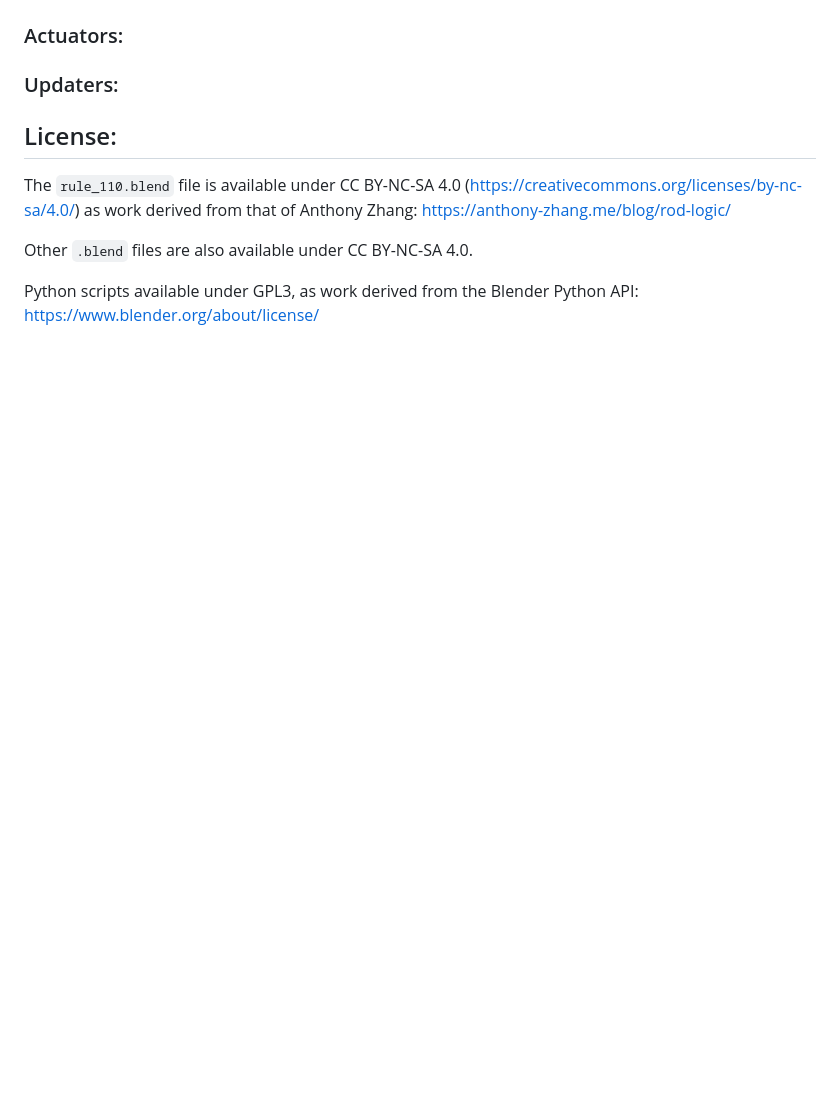
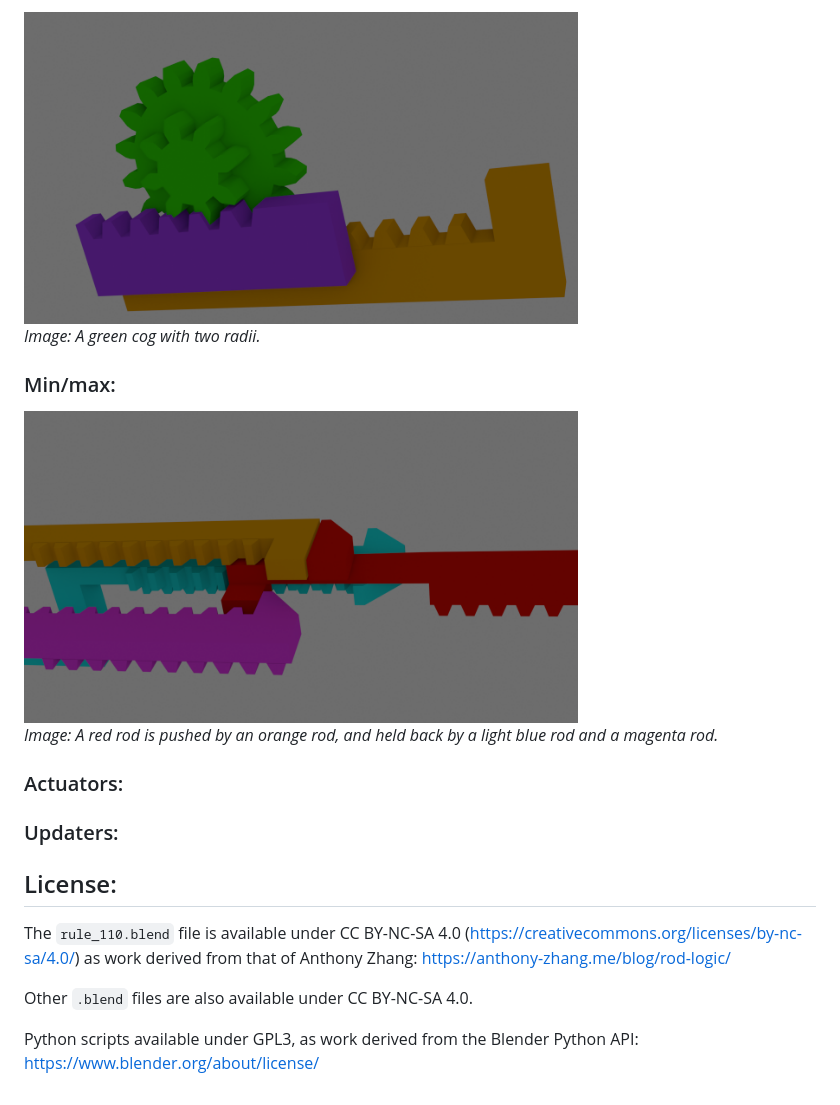
Before and after one commit to timhutton/MechanicalComputer, a Markdown page: readme.md, the part around one of its changes. Rendered like a GitHub page; pictures changed too: media/minmax.png (added), media/multiply_x2.png (added); blank space fills up the shorter version.

```diff
--- a/readme.md
+++ b/readme.md
@@ -65,3 +79,12 @@ If the pegs are slightly out of position then the sensors will nudge them back.
+<img src="media/multiply_x2.png" width="70%" alt=" A green cog with two radii." /><br>
+<i>Image: A green cog with two radii.</i>
+
+### Min/max:
+
+<img src="media/minmax.png" width="70%" alt="A red rod is pushed by an orange rod, and held back by a light blue rod and a magenta rod." /><br>
+<i>Image: A red rod is pushed by an orange rod, and held back by a light blue rod and a magenta rod.</i>
+
+
 ### Actuators:
 
 ### Updaters:
```
Also changed, not shown: other parts of readme.md (+14 -0 lines), media/average.png (added), media/invertB.png (added).
